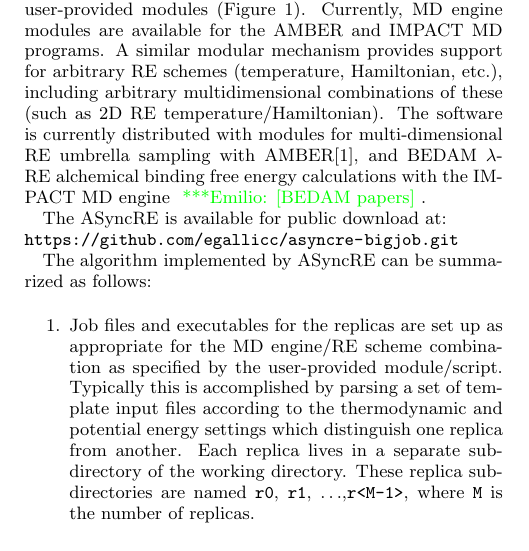
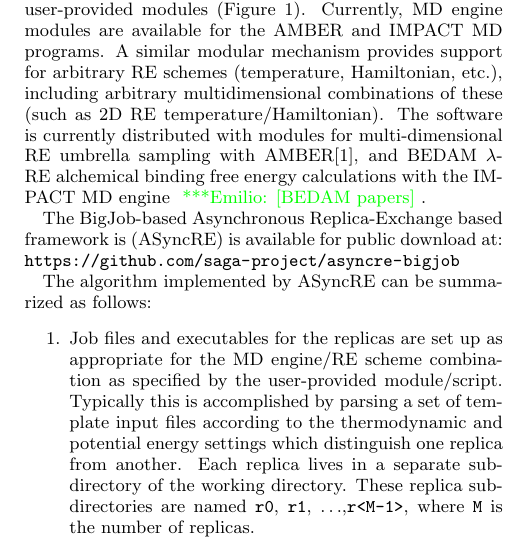
Before and after one commit to saga-project/asyncre-bigjob, a LaTeX paper (papers/2013-cdi-xsede.tex): part of one column of page 5 of 8, cut so that both start at the same text. Compiled offline with pdfLaTeX.

Commit message:
fixed url

```diff
--- a/papers/2013-cdi-xsede.tex
+++ b/papers/2013-cdi-xsede.tex
@@ -614,9 +614,8 @@ software is currently distributed with modules for multi-dimensional RE
 umbrella sampling with AMBER\cite{AMBER12}, and BEDAM $\lambda$-RE alchemical binding
 free energy calculations with the IMPACT MD engine \egnote{[BEDAM papers]}.
 
-The ASyncRE is available for public download at: \\
-\url{https://github.com/egallicc/asyncre-bigjob.git}
-
+The BigJob-based Asynchronous Replica-Exchange based framework is (ASyncRE) is available for public download at: \\
+\url{https://github.com/saga-project/asyncre-bigjob}
 
 \begin{figure}
 \includegraphics[width=3in]{asyncre.eps}
```
